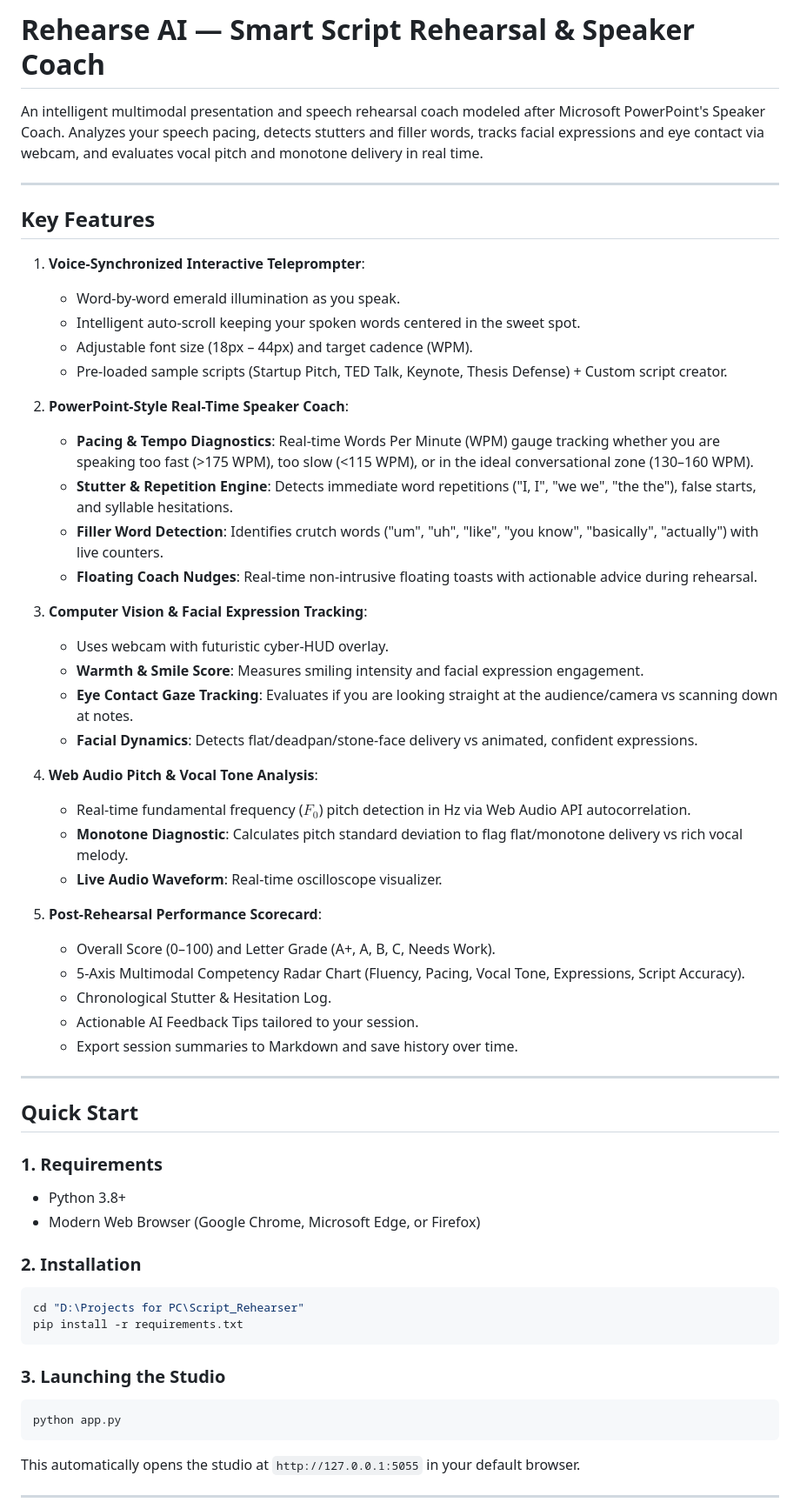
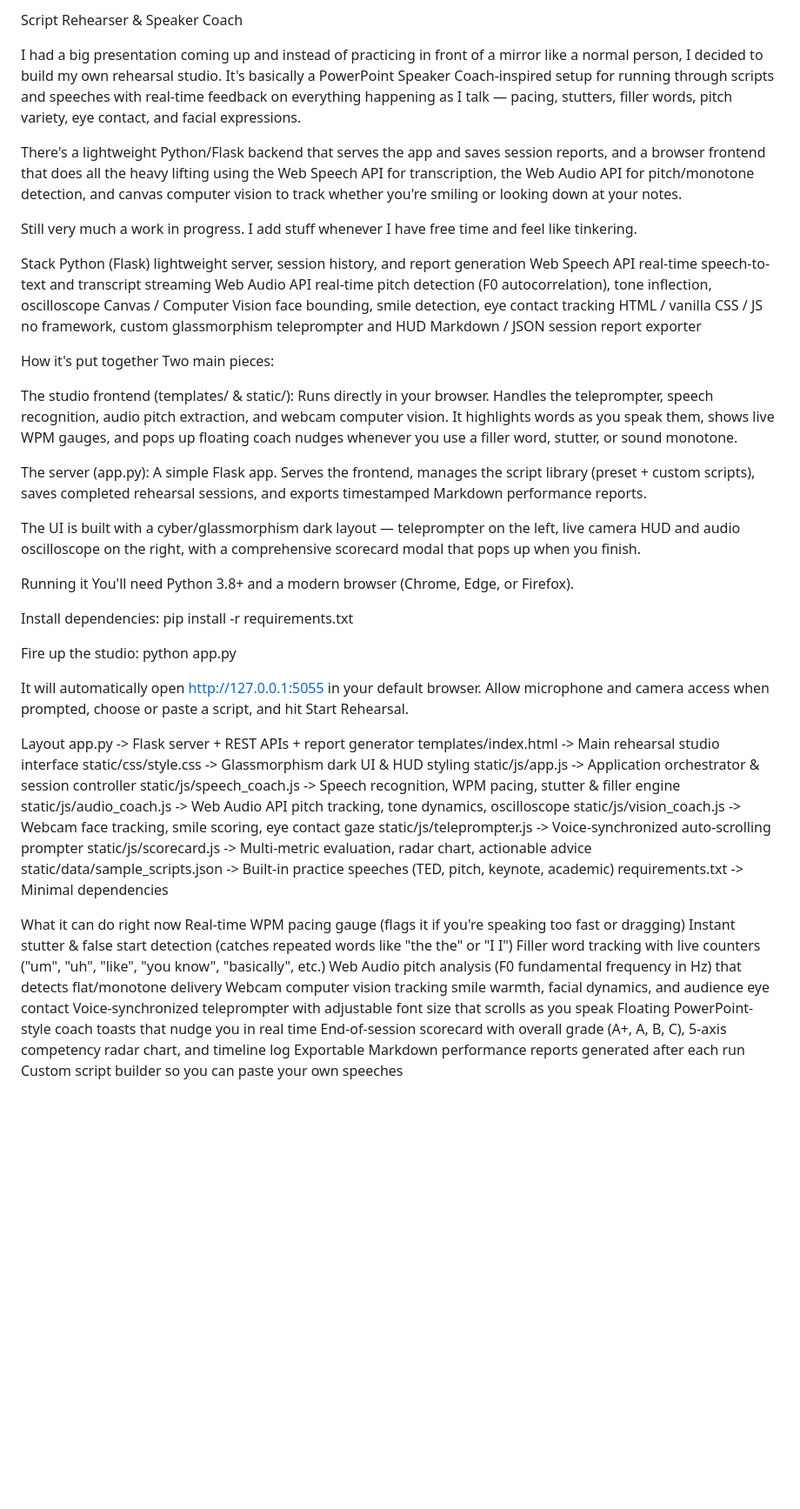
Before and after one commit to kenchihilario/Script-Rehearser, a Markdown page: README.md, the part around one of its changes. Shown at 87% size. Rendered like a GitHub page; blank space fills up the shorter version.

Commit message:
Update README.md to match developer notes format

````diff
--- a/README.md
+++ b/README.md
@@ -1,60 +1,63 @@
-# Rehearse AI — Smart Script Rehearsal & Speaker Coach
+Script Rehearser & Speaker Coach
 
-An intelligent multimodal presentation and speech rehearsal coach modeled after Microsoft PowerPoint's Speaker Coach. Analyzes your speech pacing, detects stutters and filler words, tracks facial expressions and eye contact via webcam, and evaluates vocal pitch and monotone delivery in real time.
+I had a big presentation coming up and instead of practicing in front of a mirror like a normal person, I decided to build my own rehearsal studio. It's basically a PowerPoint Speaker Coach-inspired setup for running through scripts and speeches with real-time feedback on everything happening as I talk — pacing, stutters, filler words, pitch variety, eye contact, and facial expressions.
 
----
+There's a lightweight Python/Flask backend that serves the app and saves session reports, and a browser frontend that does all the heavy lifting using the Web Speech API for transcription, the Web Audio API for pitch/monotone detection, and canvas computer vision to track whether you're smiling or looking down at your notes.
 
-## Key Features
+Still very much a work in progress. I add stuff whenever I have free time and feel like tinkering.
 
-1. **Voice-Synchronized Interactive Teleprompter**:
-   - Word-by-word emerald illumination as you speak.
-   - Intelligent auto-scroll keeping your spoken words centered in the sweet spot.
-   - Adjustable font size (18px – 44px) and target cadence (WPM).
-   - Pre-loaded sample scripts (Startup Pitch, TED Talk, Keynote, Thesis Defense) + Custom script creator.
+Stack
+Python (Flask) lightweight server, session history, and report generation
+Web Speech API real-time speech-to-text and transcript streaming
+Web Audio API real-time pitch detection (F0 autocorrelation), tone inflection, oscilloscope
+Canvas / Computer Vision face bounding, smile detection, eye contact tracking
+HTML / vanilla CSS / JS no framework, custom glassmorphism teleprompter and HUD
+Markdown / JSON session report exporter
 
-2. **PowerPoint-Style Real-Time Speaker Coach**:
-   - **Pacing & Tempo Diagnostics**: Real-time Words Per Minute (WPM) gauge tracking whether you are speaking too fast (>175 WPM), too slow (<115 WPM), or in the ideal conversational zone (130–160 WPM).
-   - **Stutter & Repetition Engine**: Detects immediate word repetitions ("I, I", "we we", "the the"), false starts, and syllable hesitations.
-   - **Filler Word Detection**: Identifies crutch words ("um", "uh", "like", "you know", "basically", "actually") with live counters.
-   - **Floating Coach Nudges**: Real-time non-intrusive floating toasts with actionable advice during rehearsal.
+How it's put together
+Two main pieces:
 
-3. **Computer Vision & Facial Expression Tracking**:
-   - Uses webcam with futuristic cyber-HUD overlay.
-   - **Warmth & Smile Score**: Measures smiling intensity and facial expression engagement.
-   - **Eye Contact Gaze Tracking**: Evaluates if you are looking straight at the audience/camera vs scanning down at notes.
-   - **Facial Dynamics**: Detects flat/deadpan/stone-face delivery vs animated, confident expressions.
+The studio frontend (templates/ & static/):
+Runs directly in your browser. Handles the teleprompter, speech recognition, audio pitch extraction, and webcam computer vision. It highlights words as you speak them, shows live WPM gauges, and pops up floating coach nudges whenever you use a filler word, stutter, or sound monotone.
 
-4. **Web Audio Pitch & Vocal Tone Analysis**:
-   - Real-time fundamental frequency ($F_0$) pitch detection in Hz via Web Audio API autocorrelation.
-   - **Monotone Diagnostic**: Calculates pitch standard deviation to flag flat/monotone delivery vs rich vocal melody.
-   - **Live Audio Waveform**: Real-time oscilloscope visualizer.
+The server (app.py):
+A simple Flask app. Serves the frontend, manages the script library (preset + custom scripts), saves completed rehearsal sessions, and exports timestamped Markdown performance reports.
 
-5. **Post-Rehearsal Performance Scorecard**:
-   - Overall Score (0–100) and Letter Grade (A+, A, B, C, Needs Work).
-   - 5-Axis Multimodal Competency Radar Chart (Fluency, Pacing, Vocal Tone, Expressions, Script Accuracy).
-   - Chronological Stutter & Hesitation Log.
-   - Actionable AI Feedback Tips tailored to your session.
-   - Export session summaries to Markdown and save history over time.
+The UI is built with a cyber/glassmorphism dark layout — teleprompter on the left, live camera HUD and audio oscilloscope on the right, with a comprehensive scorecard modal that pops up when you finish.
 
----
+Running it
+You'll need Python 3.8+ and a modern browser (Chrome, Edge, or Firefox).
 
-## Quick Start
+Install dependencies:
+pip install -r requirements.txt
 
-### 1. Requirements
-- Python 3.8+
-- Modern Web Browser (Google Chrome, Microsoft Edge, or Firefox)
+Fire up the studio:
+python app.py
 
-### 2. Installation
-```bash
-cd "D:\Projects for PC\Script_Rehearser"
-pip install -r requirements.txt
-```
+It will automatically open http://127.0.0.1:5055 in your default browser. Allow microphone and camera access when prompted, choose or paste a script, and hit Start Rehearsal.
 
-### 3. Launching the Studio
-```bash
-python app.py
-```
-This automatically opens the studio at `http://127.0.0.1:5055` in your default browser.
+Layout
+app.py                              -> Flask server + REST APIs + report generator
+templates/index.html                -> Main rehearsal studio interface
+static/css/style.css                -> Glassmorphism dark UI & HUD styling
+static/js/app.js                    -> Application orchestrator & session controller
+static/js/speech_coach.js           -> Speech recognition, WPM pacing, stutter & filler engine
+static/js/audio_coach.js            -> Web Audio API pitch tracking, tone dynamics, oscilloscope
+static/js/vision_coach.js           -> Webcam face tracking, smile scoring, eye contact gaze
+static/js/teleprompter.js           -> Voice-synchronized auto-scrolling prompter
+static/js/scorecard.js              -> Multi-metric evaluation, radar chart, actionable advice
+static/data/sample_scripts.json     -> Built-in practice speeches (TED, pitch, keynote, academic)
+requirements.txt                    -> Minimal dependencies
 
----
+What it can do right now
+Real-time WPM pacing gauge (flags it if you're speaking too fast or dragging)
+Instant stutter & false start detection (catches repeated words like "the the" or "I I")
+Filler word tracking with live counters ("um", "uh", "like", "you know", "basically", etc.)
+Web Audio pitch analysis (F0 fundamental frequency in Hz) that detects flat/monotone delivery
+Webcam computer vision tracking smile warmth, facial dynamics, and audience eye contact
+Voice-synchronized teleprompter with adjustable font size that scrolls as you speak
+Floating PowerPoint-style coach toasts that nudge you in real time
+End-of-session scorecard with overall grade (A+, A, B, C), 5-axis competency radar chart, and timeline log
+Exportable Markdown performance reports generated after each run
+Custom script builder so you can paste your own speeches
 
````
Also changed, not shown: other parts of README.md (+7 -6 lines).
